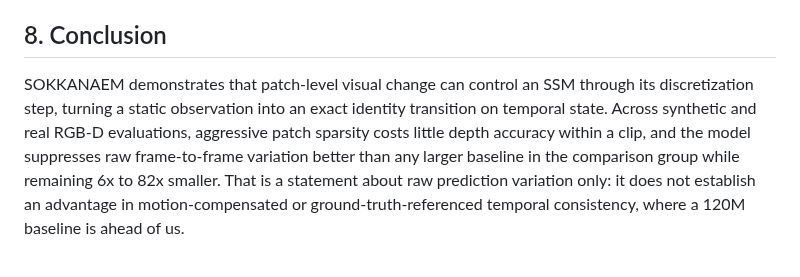
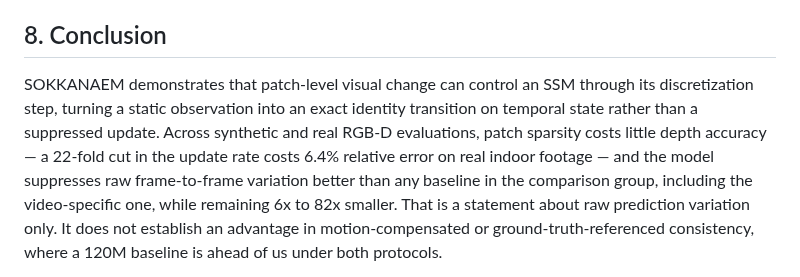
Before and after one commit to qqaazz0222/SOKKANAEM, a Markdown page: paper/draft.md, the part around one of its changes. Drawn GitHub-style.

```diff
--- a/paper/draft.md
+++ b/paper/draft.md
@@ -615,5 +615,5 @@ The present study has several important limitations.
 
 ## 8. Conclusion
 
-SOKKANAEM demonstrates that patch-level visual change can control an SSM through its discretization step, turning a static observation into an exact identity transition on temporal state. Across synthetic and real RGB-D evaluations, aggressive patch sparsity costs little depth accuracy within a clip, and the model suppresses raw frame-to-frame variation better than any larger baseline in the comparison group while remaining 6x to 82x smaller. That is a statement about raw prediction variation only: it does not establish an advantage in motion-compensated or ground-truth-referenced temporal consistency, where a 120M baseline is ahead of us.
+SOKKANAEM demonstrates that patch-level visual change can control an SSM through its discretization step, turning a static observation into an exact identity transition on temporal state rather than a suppressed update. Across synthetic and real RGB-D evaluations, patch sparsity costs little depth accuracy — a 22-fold cut in the update rate costs 6.4% relative error on real indoor footage — and the model suppresses raw frame-to-frame variation better than any baseline in the comparison group, including the video-specific one, while remaining 6x to 82x smaller. That is a statement about raw prediction variation only. It does not establish an advantage in motion-compensated or ground-truth-referenced consistency, where a 120M baseline is ahead of us under both protocols.
 
```
Also changed, not shown: other parts of paper/draft.md (+9 -1 lines), paper/draft_ko.md (+31 -14 lines).
